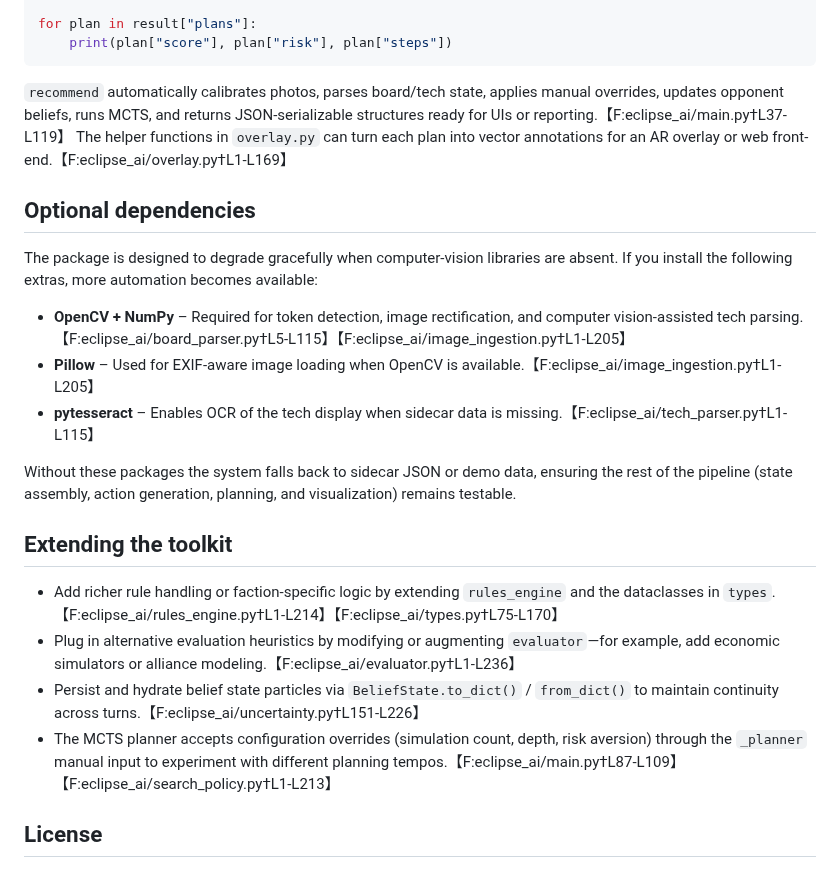
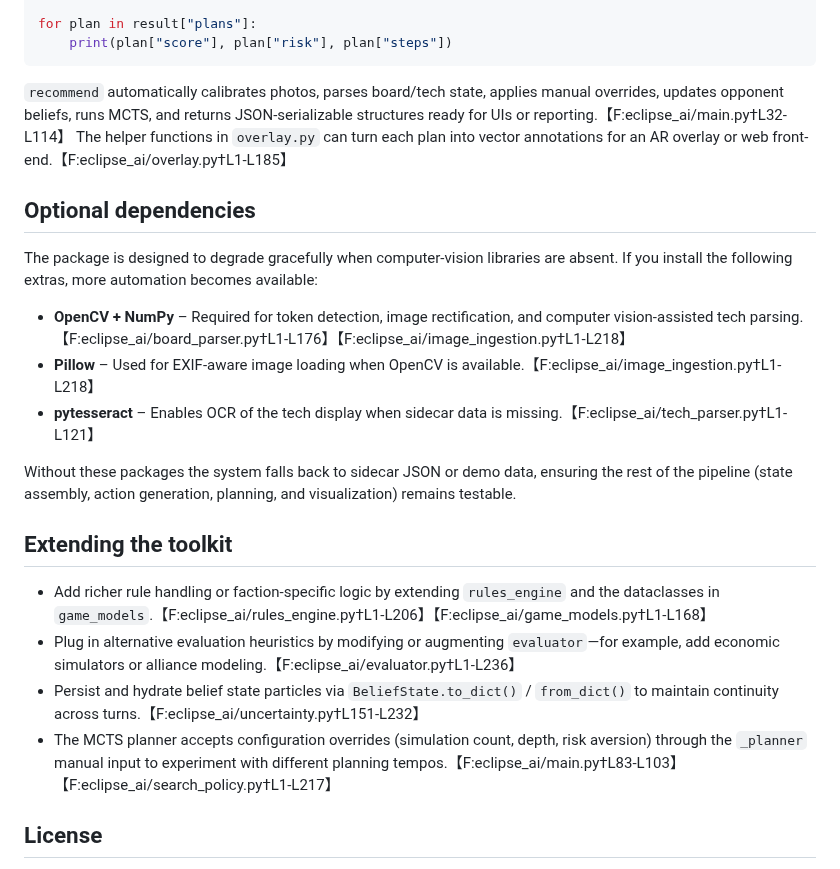
Before and after one commit to cajorgen57/eclipse_sim, a Markdown page: README.md, the part around one of its changes. Drawn GitHub-style.

````diff
--- a/README.md
+++ b/README.md
@@ -62,24 +86,24 @@ for plan in result["plans"]:
     print(plan["score"], plan["risk"], plan["steps"])
 ```
 
-`recommend` automatically calibrates photos, parses board/tech state, applies manual overrides, updates opponent beliefs, runs MCTS, and returns JSON-serializable structures ready for UIs or reporting.【F:eclipse_ai/main.py†L37-L119】 The helper functions in `overlay.py` can turn each plan into vector annotations for an AR overlay or web front-end.【F:eclipse_ai/overlay.py†L1-L169】
+`recommend` automatically calibrates photos, parses board/tech state, applies manual overrides, updates opponent beliefs, runs MCTS, and returns JSON-serializable structures ready for UIs or reporting.【F:eclipse_ai/main.py†L32-L114】 The helper functions in `overlay.py` can turn each plan into vector annotations for an AR overlay or web front-end.【F:eclipse_ai/overlay.py†L1-L185】
 
 ## Optional dependencies
 
 The package is designed to degrade gracefully when computer-vision libraries are absent. If you install the following extras, more automation becomes available:
 
-* **OpenCV + NumPy** – Required for token detection, image rectification, and computer vision-assisted tech parsing.【F:eclipse_ai/board_parser.py†L5-L115】【F:eclipse_ai/image_ingestion.py†L1-L205】
-* **Pillow** – Used for EXIF-aware image loading when OpenCV is available.【F:eclipse_ai/image_ingestion.py†L1-L205】
-* **pytesseract** – Enables OCR of the tech display when sidecar data is missing.【F:eclipse_ai/tech_parser.py†L1-L115】
+* **OpenCV + NumPy** – Required for token detection, image rectification, and computer vision-assisted tech parsing.【F:eclipse_ai/board_parser.py†L1-L176】【F:eclipse_ai/image_ingestion.py†L1-L218】
+* **Pillow** – Used for EXIF-aware image loading when OpenCV is available.【F:eclipse_ai/image_ingestion.py†L1-L218】
+* **pytesseract** – Enables OCR of the tech display when sidecar data is missing.【F:eclipse_ai/tech_parser.py†L1-L121】
 
 Without these packages the system falls back to sidecar JSON or demo data, ensuring the rest of the pipeline (state assembly, action generation, planning, and visualization) remains testable.
 
 ## Extending the toolkit
 
-* Add richer rule handling or faction-specific logic by extending `rules_engine` and the dataclasses in `types`.【F:eclipse_ai/rules_engine.py†L1-L214】【F:eclipse_ai/types.py†L75-L170】
+* Add richer rule handling or faction-specific logic by extending `rules_engine` and the dataclasses in `game_models`.【F:eclipse_ai/rules_engine.py†L1-L206】【F:eclipse_ai/game_models.py†L1-L168】
 * Plug in alternative evaluation heuristics by modifying or augmenting `evaluator`—for example, add economic simulators or alliance modeling.【F:eclipse_ai/evaluator.py†L1-L236】
-* Persist and hydrate belief state particles via `BeliefState.to_dict()` / `from_dict()` to maintain continuity across turns.【F:eclipse_ai/uncertainty.py†L151-L226】
-* The MCTS planner accepts configuration overrides (simulation count, depth, risk aversion) through the `_planner` manual input to experiment with different planning tempos.【F:eclipse_ai/main.py†L87-L109】【F:eclipse_ai/search_policy.py†L1-L213】
+* Persist and hydrate belief state particles via `BeliefState.to_dict()` / `from_dict()` to maintain continuity across turns.【F:eclipse_ai/uncertainty.py†L151-L232】
+* The MCTS planner accepts configuration overrides (simulation count, depth, risk aversion) through the `_planner` manual input to experiment with different planning tempos.【F:eclipse_ai/main.py†L83-L103】【F:eclipse_ai/search_policy.py†L1-L217】
 
 ## License
 
````
Also changed, not shown: other parts of README.md (+33 -9 lines).
